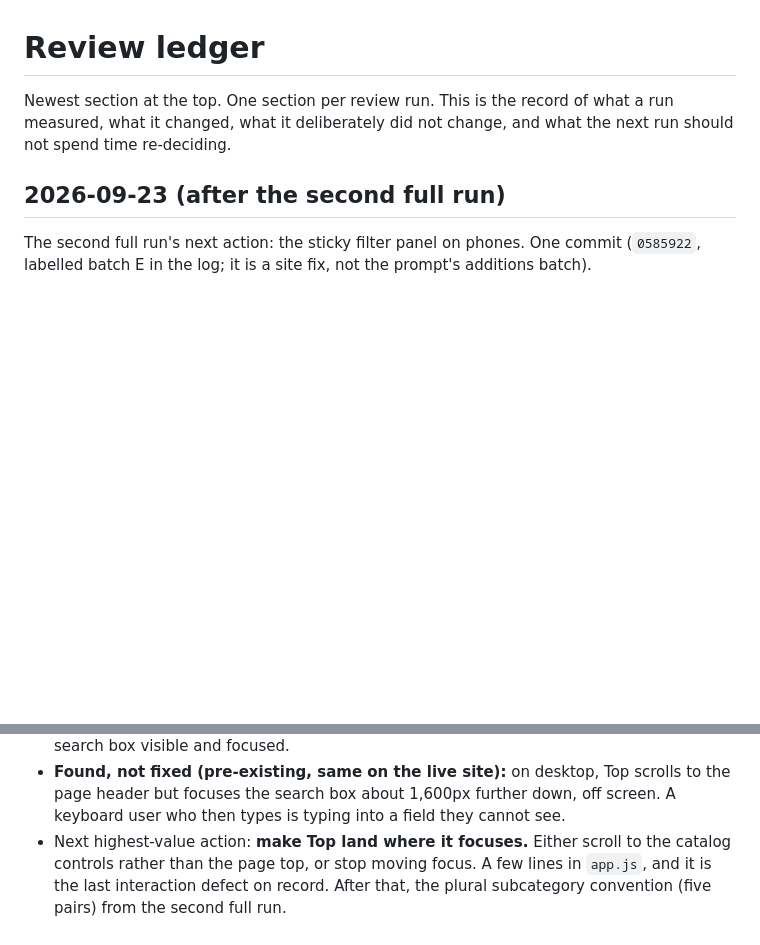
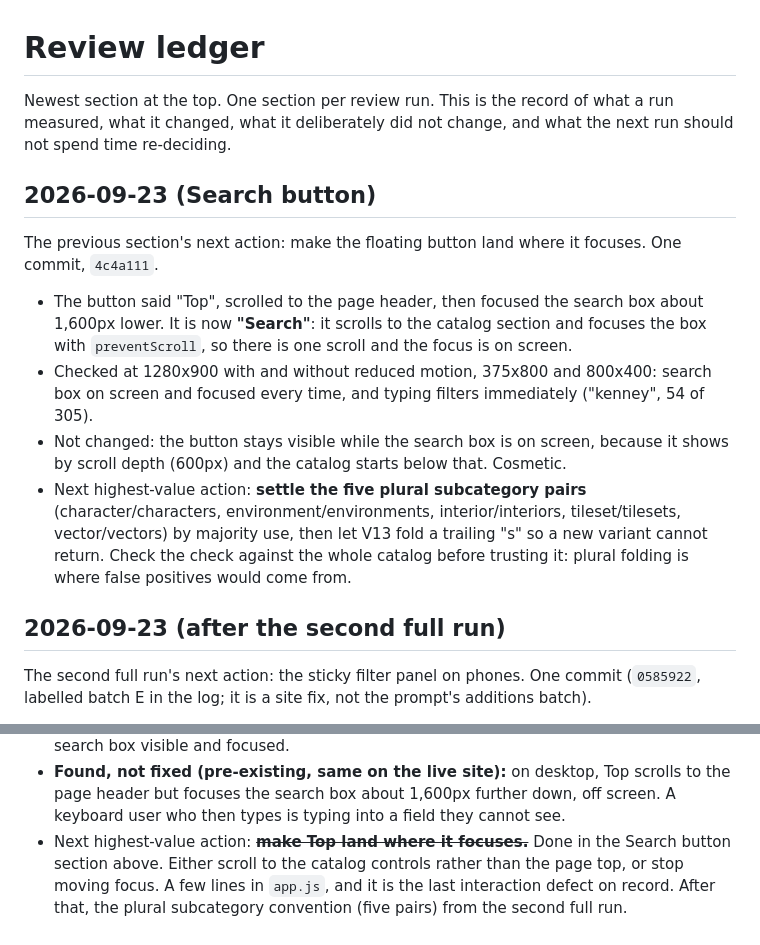
Before and after one commit to skyfury-ops/free-game, a Markdown page: docs/review-ledger.md, 2 parts joined by grey strips. Drawn GitHub-style; blank space fills up the shorter version.

Commit message:
docs: record the Search button fix in the ledger
Co-Authored-By: Claude Opus 5.5 (1M context) <noreply@anthropic.com>
Claude-Session: https://claude.ai/code/session_01Wc67NX9MM964uaVGn4bpZJ

```diff
--- a/docs/review-ledger.md
+++ b/docs/review-ledger.md
@@ -3,6 +3,24 @@
 Newest section at the top. One section per review run. This is the record of what a
 run measured, what it changed, what it deliberately did not change, and what the next
 run should not spend time re-deciding.
+
+## 2026-09-23 (Search button)
+
+The previous section's next action: make the floating button land where it focuses. One
+commit, `4c4a111`.
+
+- The button said "Top", scrolled to the page header, then focused the search box about
+  1,600px lower. It is now **"Search"**: it scrolls to the catalog section and focuses the
+  box with `preventScroll`, so there is one scroll and the focus is on screen.
+- Checked at 1280x900 with and without reduced motion, 375x800 and 800x400: search box on
+  screen and focused every time, and typing filters immediately ("kenney", 54 of 305).
+- Not changed: the button stays visible while the search box is on screen, because it
+  shows by scroll depth (600px) and the catalog starts below that. Cosmetic.
+- Next highest-value action: **settle the five plural subcategory pairs**
+  (character/characters, environment/environments, interior/interiors, tileset/tilesets,
+  vector/vectors) by majority use, then let V13 fold a trailing "s" so a new variant
+  cannot return. Check the check against the whole catalog before trusting it: plural
+  folding is where false positives would come from.
 
 ## 2026-09-23 (after the second full run)
 
@@ -22,7 +40,8 @@ The second full run's next action: the sticky filter panel on phones. One commit
 - **Found, not fixed (pre-existing, same on the live site):** on desktop, Top scrolls to
   the page header but focuses the search box about 1,600px further down, off screen. A
   keyboard user who then types is typing into a field they cannot see.
-- Next highest-value action: **make Top land where it focuses.** Either scroll to the
+- Next highest-value action: ~~**make Top land where it focuses.**~~ Done in the Search
+  button section above. Either scroll to the
   catalog controls rather than the page top, or stop moving focus. A few lines in
   `app.js`, and it is the last interaction defect on record. After that, the plural
   subcategory convention (five pairs) from the second full run.
```
